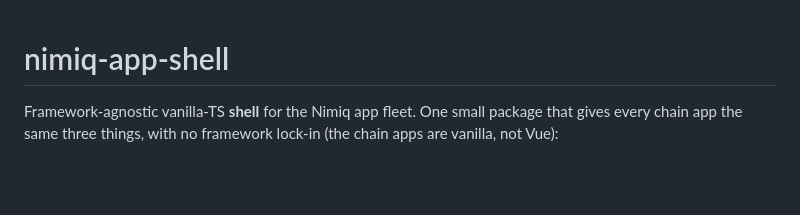
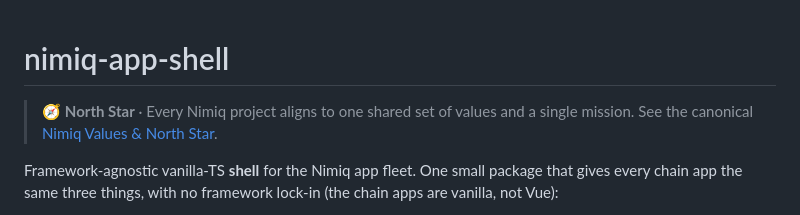
Before and after one commit to Andjroo111/nimiq-app-shell, a Markdown page: README.md, the part around the change. GitHub-like rendering; blank space fills up the shorter version.

Commit message:
docs: link the canonical Nimiq Values & North Star

```diff
--- a/README.md
+++ b/README.md
@@ -1,4 +1,7 @@
 # nimiq-app-shell
+
+<!-- nimiq-north-star -->
+> 🧭 **North Star** · Every Nimiq project aligns to one shared set of values and a single mission. See the canonical [Nimiq Values & North Star](https://github.com/Andjroo111/nimiq.life/blob/main/NORTH-STAR.md).
 
 Framework-agnostic vanilla-TS **shell** for the Nimiq app fleet. One small
 package that gives every chain app the same three things, with no framework
```
